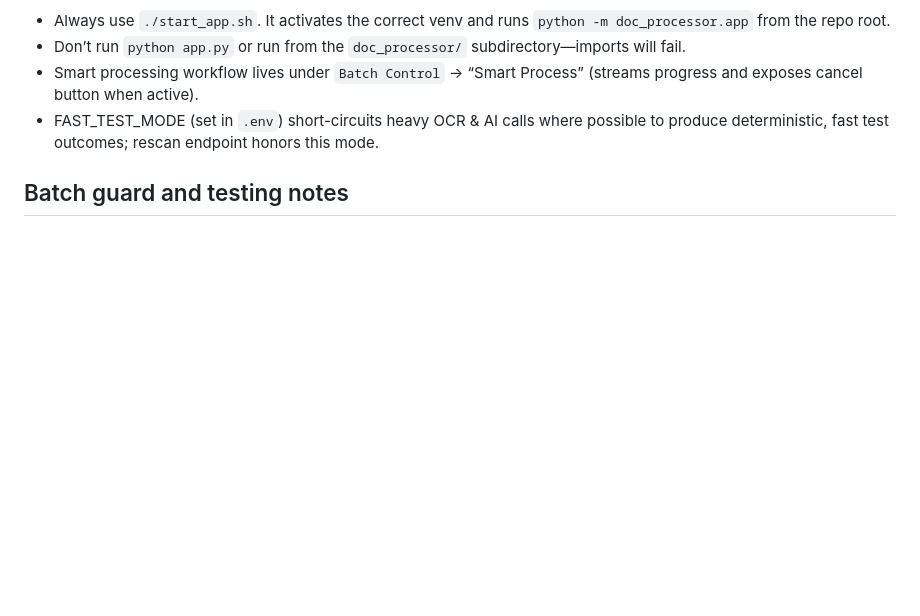
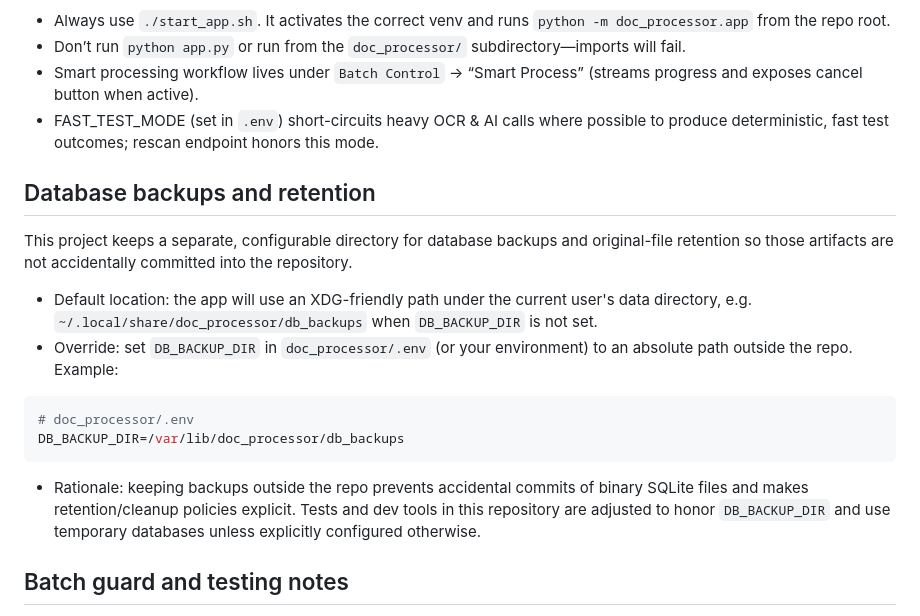
Before and after one commit to TaintedHorizon/Python_Testing_Vibe, a Markdown page: README.md, the part around the change. Drawn GitHub-style; blank space fills up the shorter version.

Commit message:
docs: document DB_BACKUP_DIR default and how to override it

````diff
--- a/README.md
+++ b/README.md
@@ -199,6 +199,22 @@ Important:
 - Smart processing workflow lives under `Batch Control` → “Smart Process” (streams progress and exposes cancel button when active).
  - FAST_TEST_MODE (set in `.env`) short-circuits heavy OCR & AI calls where possible to produce deterministic, fast test outcomes; rescan endpoint honors this mode.
 
+Database backups and retention
+-----------------------------
+
+This project keeps a separate, configurable directory for database backups and original-file retention so those artifacts are not accidentally committed into the repository.
+
+- Default location: the app will use an XDG-friendly path under the current user's data directory, e.g. `~/.local/share/doc_processor/db_backups` when `DB_BACKUP_DIR` is not set.
+- Override: set `DB_BACKUP_DIR` in `doc_processor/.env` (or your environment) to an absolute path outside the repo. Example:
+
+```ini
+# doc_processor/.env
+DB_BACKUP_DIR=/var/lib/doc_processor/db_backups
+```
+
+- Rationale: keeping backups outside the repo prevents accidental commits of binary SQLite files and makes retention/cleanup policies explicit. Tests and dev tools in this repository are adjusted to honor `DB_BACKUP_DIR` and use temporary databases unless explicitly configured otherwise.
+
+
 Batch guard and testing notes
 ----------------------------
 
````
